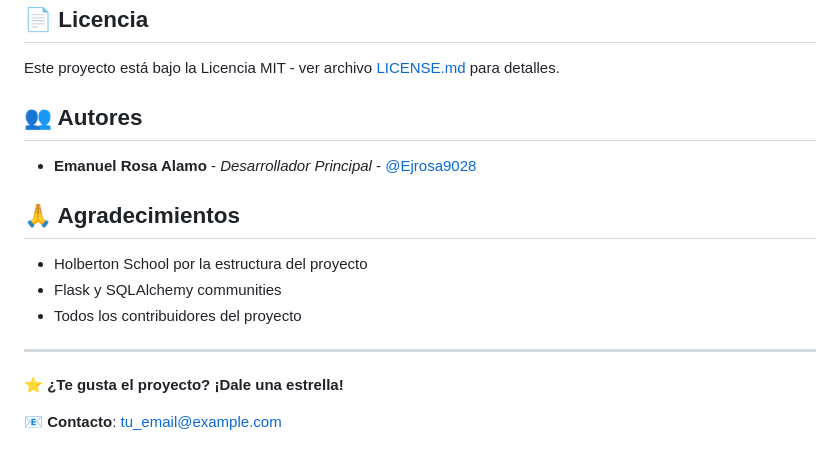
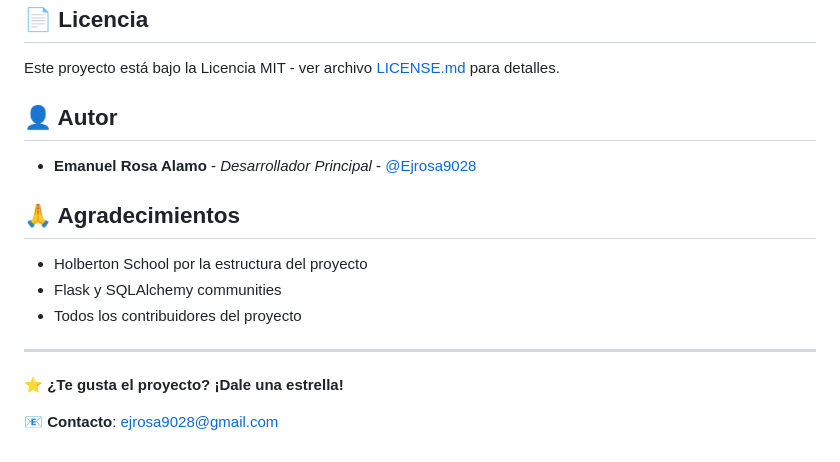
Before and after one commit to Ejrosa9028/holbertonschool-hbnb, a Markdown page: part3/README.md, the part around the change. Rendered like a GitHub page.

Commit message:
fix: README.md

```diff
--- a/part3/README.md
+++ b/part3/README.md
@@ -380,7 +380,7 @@ python run.py --debug
 
 Este proyecto está bajo la Licencia MIT - ver archivo [LICENSE.md](LICENSE.md) para detalles.
 
-## 👥 Autores
+## 👤 Autor
 
 - **Emanuel Rosa Alamo** - *Desarrollador Principal* - [@Ejrosa9028](https://github.com/Ejrosa9028)
 
@@ -394,4 +394,4 @@ Este proyecto está bajo la Licencia MIT - ver archivo [LICENSE.md](LICENSE.md)
 
 ⭐ **¿Te gusta el proyecto? ¡Dale una estrella!**
 
-📧 **Contacto**: tu_email@example.com
+📧 **Contacto**: ejrosa9028@gmail.com
```
